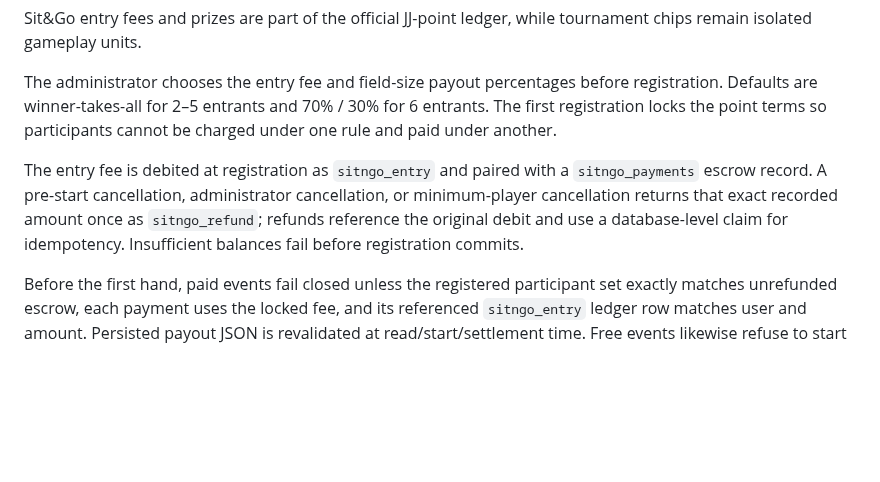
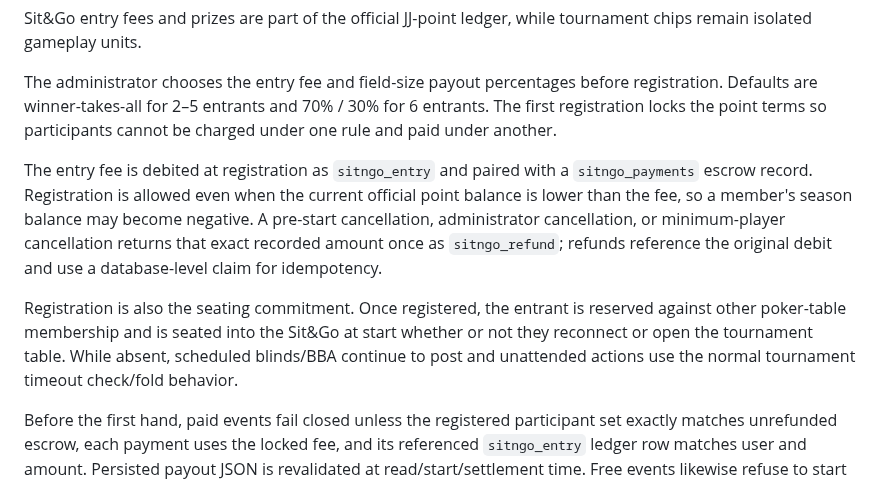
Before and after one commit to sanoken0201-beep/jj-arena-live, a Markdown page: docs/DECISION_LOG.md, the part around the change. GitHub-like rendering; blank space fills up the shorter version.

Commit message:
Revise Sit&Go point and seating decision

```diff
--- a/docs/DECISION_LOG.md
+++ b/docs/DECISION_LOG.md
@@ -91,7 +91,9 @@ Sit&Go entry fees and prizes are part of the official JJ-point ledger, while tou
 
 The administrator chooses the entry fee and field-size payout percentages before registration. Defaults are winner-takes-all for 2–5 entrants and 70% / 30% for 6 entrants. The first registration locks the point terms so participants cannot be charged under one rule and paid under another.
 
-The entry fee is debited at registration as `sitngo_entry` and paired with a `sitngo_payments` escrow record. A pre-start cancellation, administrator cancellation, or minimum-player cancellation returns that exact recorded amount once as `sitngo_refund`; refunds reference the original debit and use a database-level claim for idempotency. Insufficient balances fail before registration commits.
+The entry fee is debited at registration as `sitngo_entry` and paired with a `sitngo_payments` escrow record. Registration is allowed even when the current official point balance is lower than the fee, so a member's season balance may become negative. A pre-start cancellation, administrator cancellation, or minimum-player cancellation returns that exact recorded amount once as `sitngo_refund`; refunds reference the original debit and use a database-level claim for idempotency.
+
+Registration is also the seating commitment. Once registered, the entrant is reserved against other poker-table membership and is seated into the Sit&Go at start whether or not they reconnect or open the tournament table. While absent, scheduled blinds/BBA continue to post and unattended actions use the normal tournament timeout check/fold behavior.
 
 Before the first hand, paid events fail closed unless the registered participant set exactly matches unrefunded escrow, each payment uses the locked fee, and its referenced `sitngo_entry` ledger row matches user and amount. Persisted payout JSON is revalidated at read/start/settlement time. Free events likewise refuse to start if unexpected active escrow exists.
 
```
